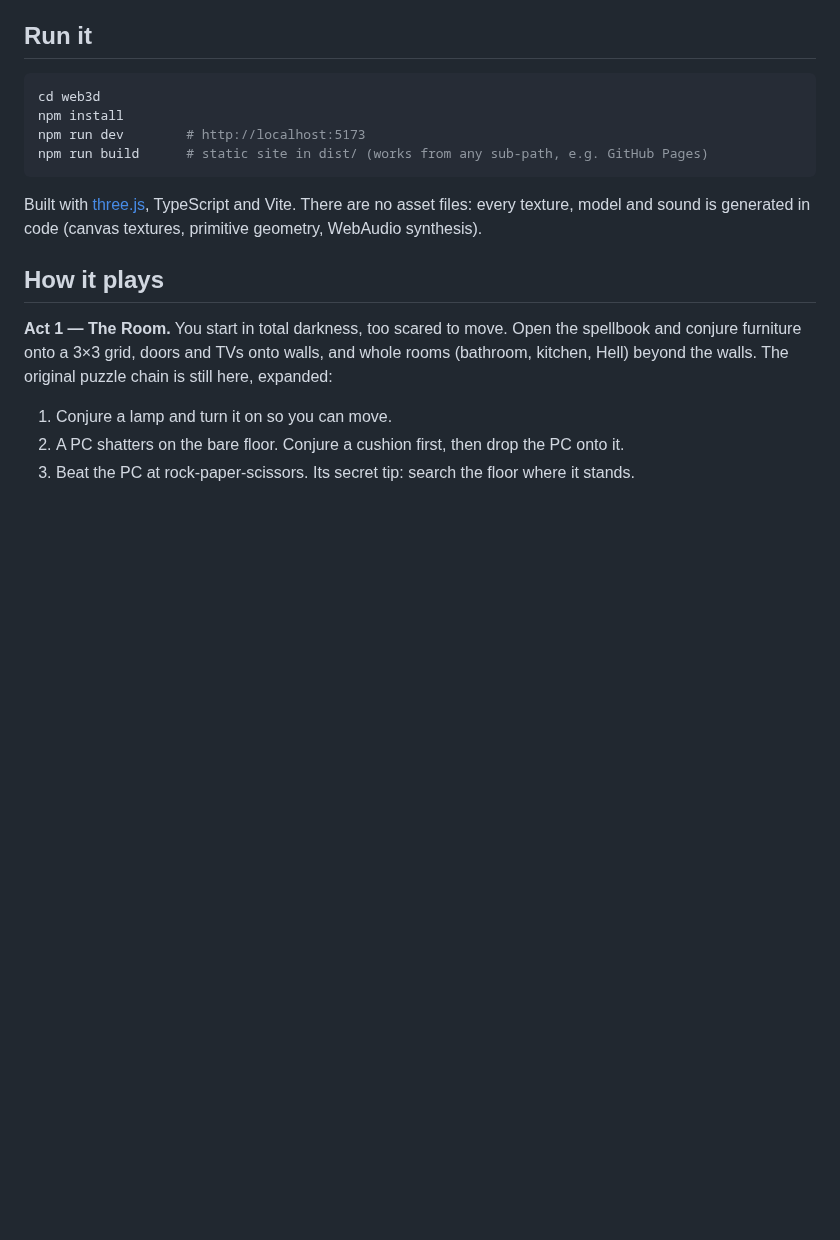
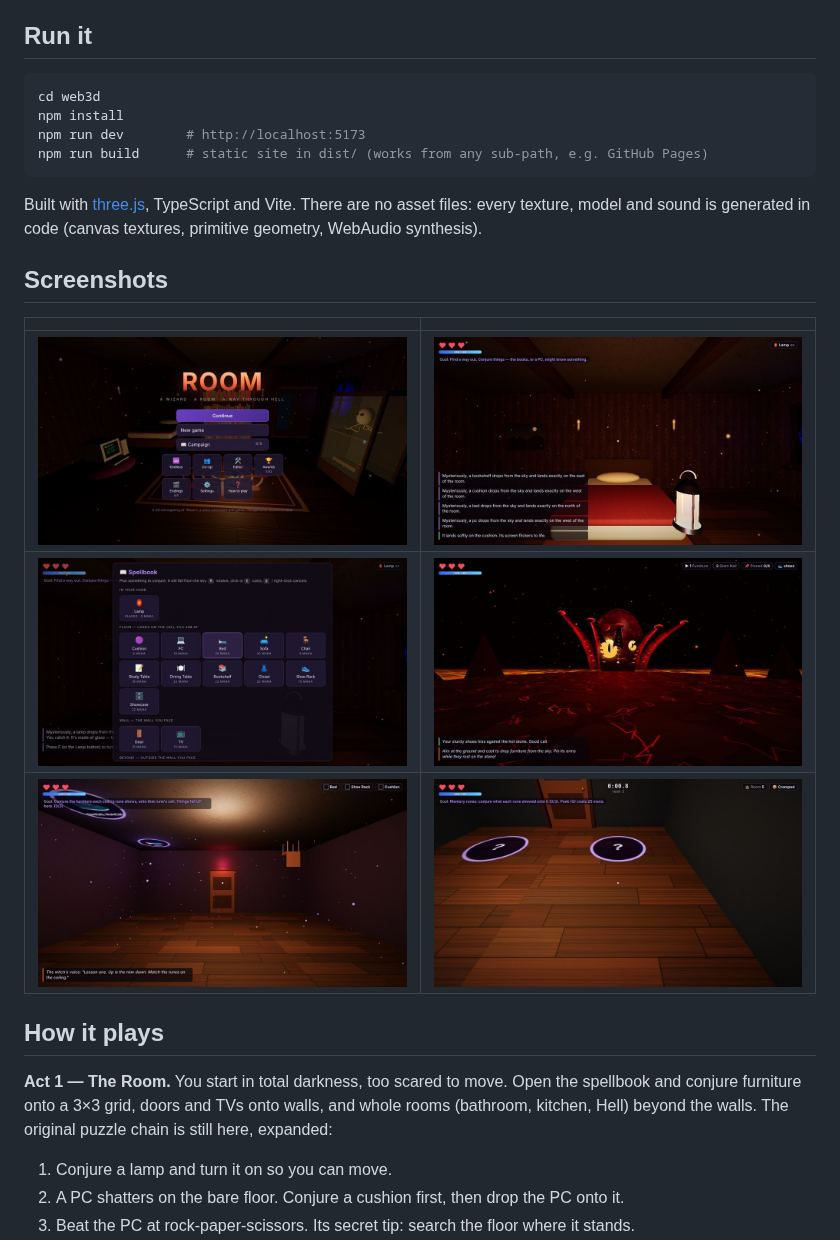
Before and after one commit to yolo22nd/Room, a Markdown page: web3d/README.md, the part around the change. Rendered like a GitHub page; pictures changed too: web3d/docs/hell.jpg (added), web3d/docs/memory.jpg (added), web3d/docs/room.jpg (added); blank space fills up the shorter version.

Commit message:
Docs: screenshots in the web3d README
Co-Authored-By: Claude Opus 5.5 <noreply@anthropic.com>
Claude-Session: https://claude.ai/code/session_01NSqQWxCM6WRuAcTZcrbQyP

```diff
--- a/web3d/README.md
+++ b/web3d/README.md
@@ -18,6 +18,14 @@ npm run build      # static site in dist/ (works from any sub-path, e.g. GitHub
 
 Built with [three.js](https://threejs.org), TypeScript and Vite. There are no asset files: every texture, model and
 sound is generated in code (canvas textures, primitive geometry, WebAudio synthesis).
+
+## Screenshots
+
+| | |
+|---|---|
+| ![Title screen](docs/title.jpg) | ![The room, furnished](docs/room.jpg) |
+| ![The spellbook](docs/spellbook.jpg) | ![Kraken 2.0 in Hell](docs/hell.jpg) |
+| ![The Upside-Down Room](docs/upside.jpg) | ![Endless: memory runes](docs/memory.jpg) |
 
 ## How it plays
 
```
Also changed, not shown: web3d/ROADMAP.md (+2 -1 lines).
